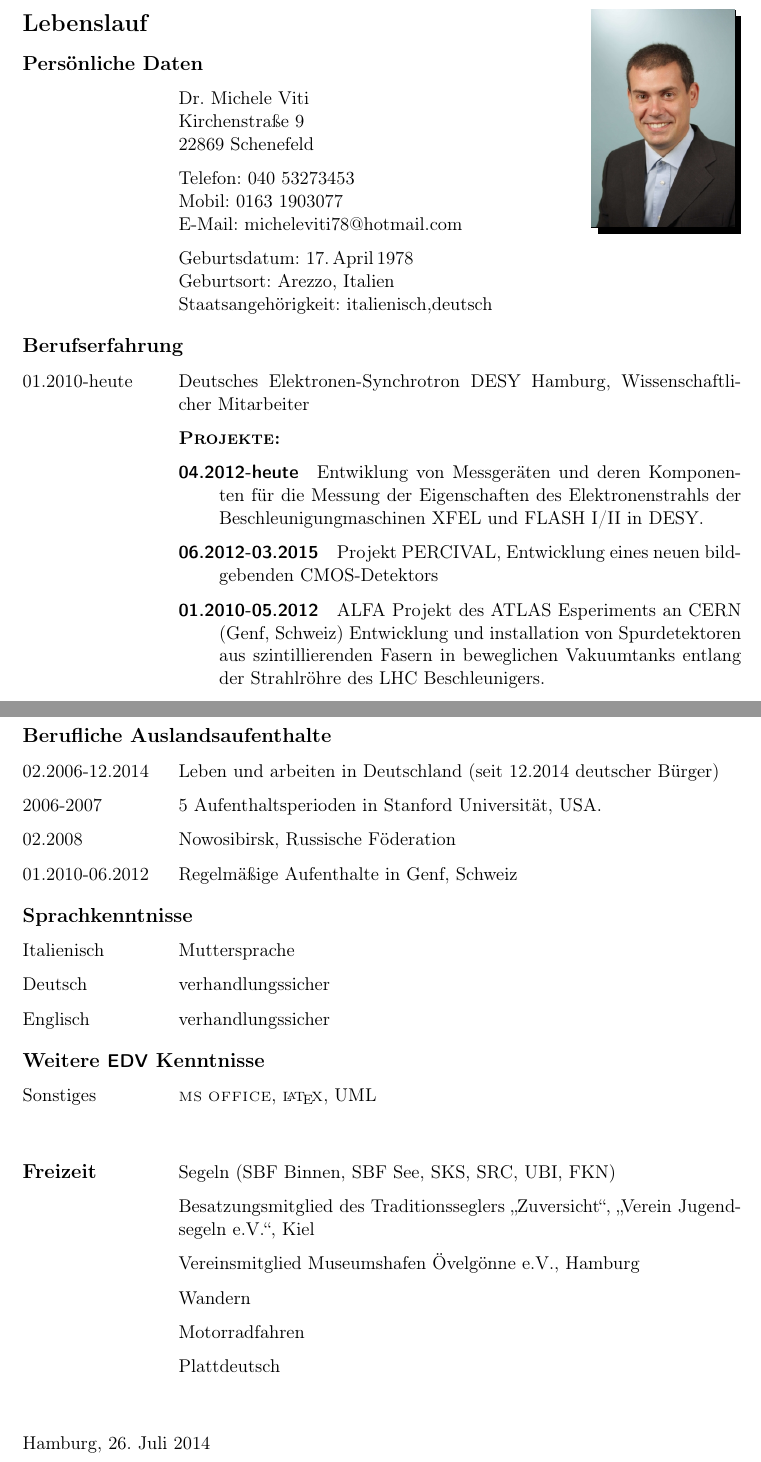
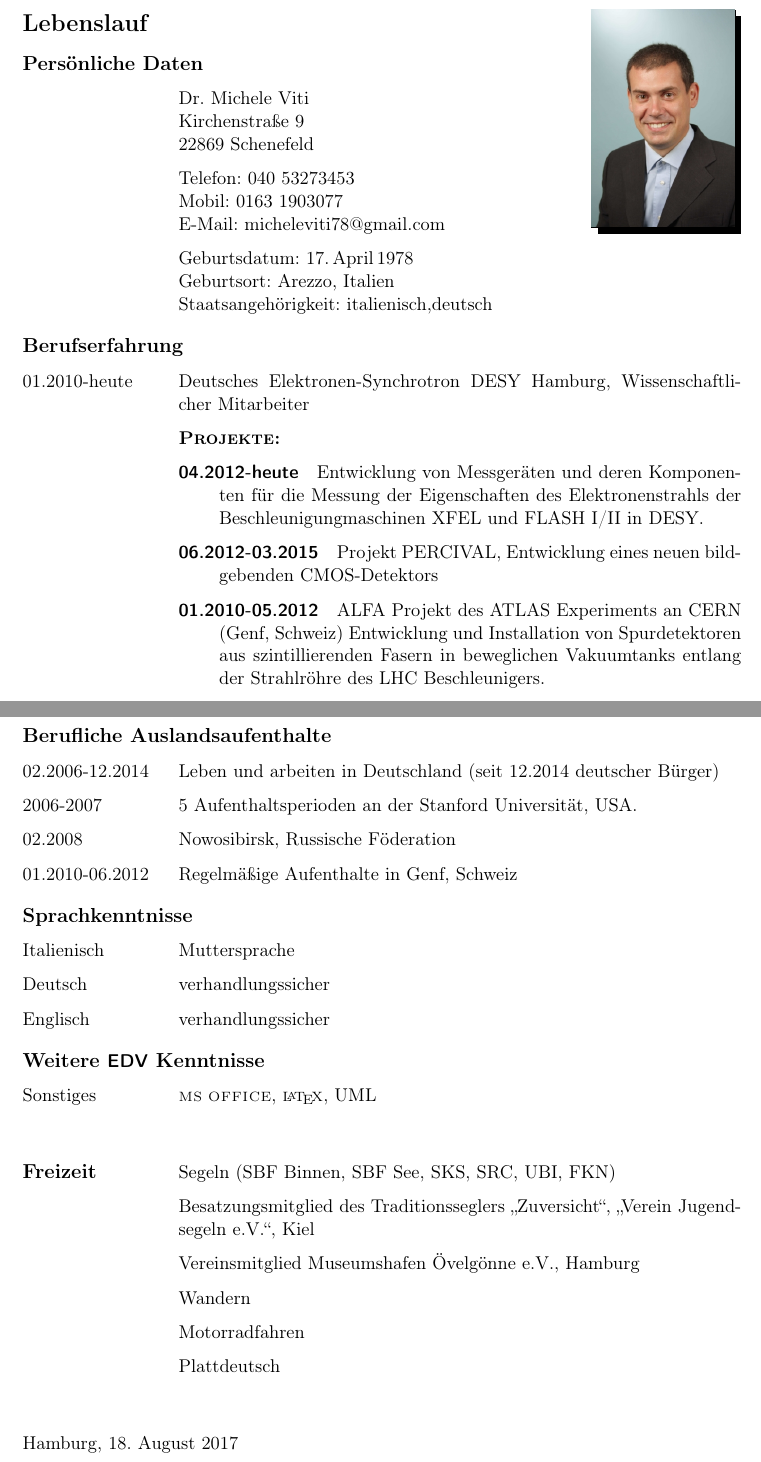
Before and after one commit to micheleviti78/Bewerbung, a LaTeX CV (LebenslaufStandard/Lebenslauf.tex): two parts of pages 1 and 3 of 3, joined at a grey line, cut so that both start at the same text. Compiled offline with pdfLaTeX.

Commit message:
small corrections

```diff
--- a/LebenslaufStandard/Lebenslauf.tex
+++ b/LebenslaufStandard/Lebenslauf.tex
@@ -40,7 +40,7 @@ Kirchenstra{\ss}e 9\\
 22869 Schenefeld
 \item Telefon: 040 53273453\\
 Mobil: 0163 1903077\\
-E"~Mail:~micheleviti78@hotmail.com
+E"~Mail:~micheleviti78@gmail.com
 \item Geburtsdatum: 17.\,April\,1978\\
 Geburtsort: Arezzo, Italien\\
 Staatsangeh\"origkeit: italienisch,deutsch
@@ -53,13 +53,13 @@ Wissenschaftlicher Mitarbeiter
 
 {\scshape {\bfseries Projekte:}}
 \begin{description}
-\item[04.2012-heute]  Entwiklung von Messger{\"a}ten und
+\item[04.2012-heute]  Entwicklung von Messger{\"a}ten und
 deren Komponenten f{\"u}r die Messung der Eigenschaften des Elektronenstrahls
 der Beschleunigungmaschinen XFEL und FLASH I/II in DESY.
 \item[06.2012-03.2015]Projekt PERCIVAL, Entwicklung eines neuen
 bildgebenden CMOS-Detektors
-\item[01.2010-05.2012]ALFA Projekt des ATLAS Esperiments an CERN (Genf,
-Schweiz) Entwicklung und installation von Spurdetektoren aus szintillierenden
+\item[01.2010-05.2012]ALFA Projekt des ATLAS Experiments an CERN (Genf,
+Schweiz) Entwicklung und Installation von Spurdetektoren aus szintillierenden
 Fasern in beweglichen Vakuumtanks entlang der Strahlr{\"o}hre des LHC
 Beschleunigers.
 \end{description}
@@ -317,7 +317,7 @@ Masterstudenten
 \begin{cvlist}{Berufliche Auslandsaufenthalte}
 \item [02.2006-12.2014] Leben und arbeiten in Deutschland (seit 12.2014
 deutscher B{\"u}rger)
-\item [2006-2007] 5 Aufenthaltsperioden in Stanford Universit\"at, USA.
+\item [2006-2007] 5 Aufenthaltsperioden an der Stanford Universit\"at, USA.
 \item [02.2008] Nowosibirsk, Russische F\"oderation
 \item [01.2010-06.2012] Regelm\"a{\ss}ige Aufenthalte in Genf, Schweiz
 \end{cvlist}
@@ -371,7 +371,7 @@ Jugendsegeln e.V."', Kiel
 %\end{cvlist}
 
 \cvplace{Hamburg}
-\date{26.~Juli~2014}
+\date{\today}
 
 \end{cv}
 
```
Also changed, not shown: LebenslaufKomplet/Lebenslauf.tex (+5 -5 lines), LebenslaufKurz/Lebenslauf.tex (+6 -6 lines).
